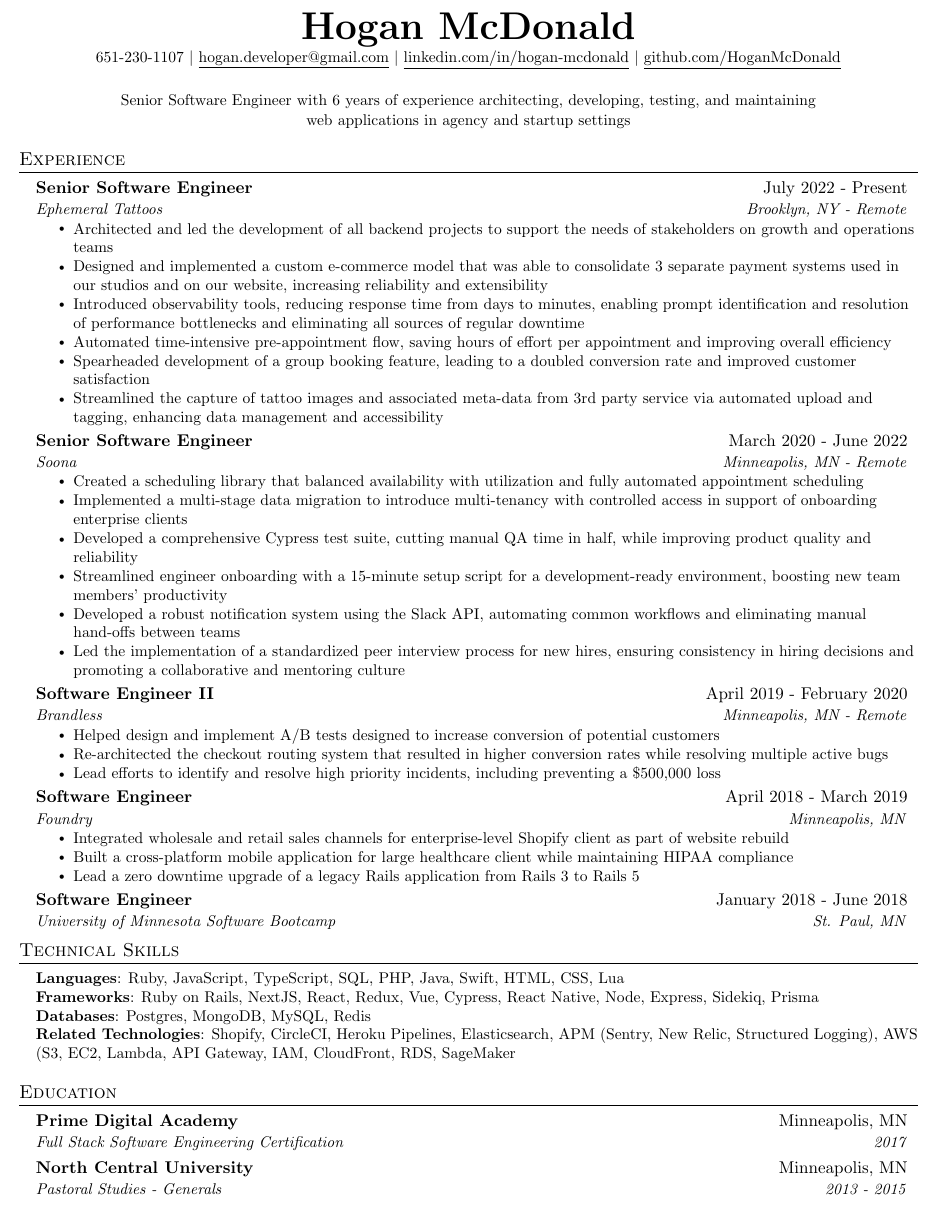
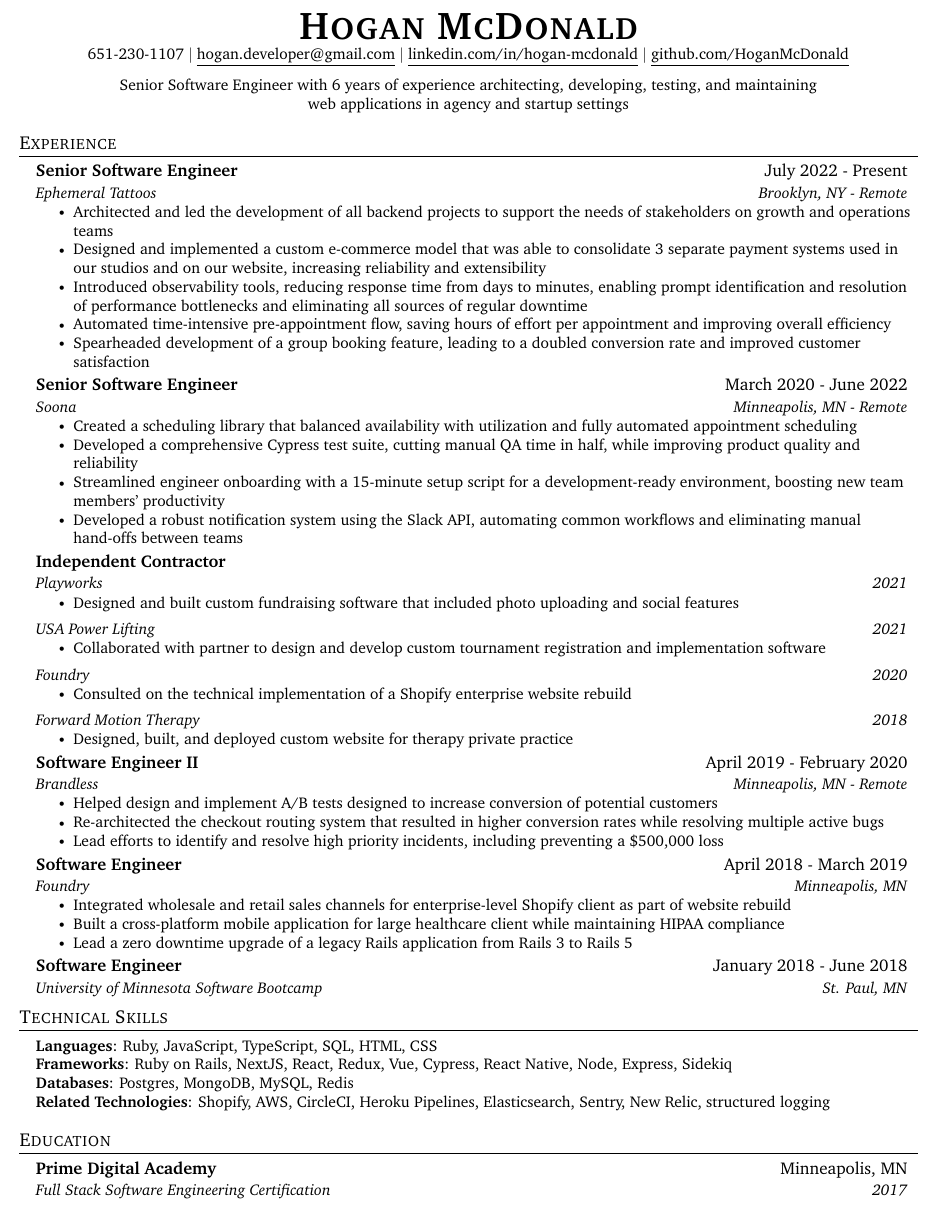
Before and after one commit to HoganMcDonald/resume, a LaTeX CV (resume.tex): part of the page, cut at the place of the change. Compiled offline with pdfLaTeX.

Commit message:
replaces education with contractor roles

```diff
--- a/resume.tex
+++ b/resume.tex
@@ -28,7 +28,7 @@
 
 % serif
 % \usepackage{CormorantGaramond}
-% \usepackage{charter}
+\usepackage{charter}
 
 
 \pagestyle{fancy}
@@ -104,17 +104,12 @@
 \begin{document}
 
 %----------HEADING----------
-% \begin{tabular*}{\textwidth}{l@{\extracolsep{\fill}}r}
-%   \textbf{\href{http://sourabhbajaj.com/}{\Large Sourabh Bajaj}} & Email : \href{mailto:sourabh@sourabhbajaj.com}{sourabh@sourabhbajaj.com}\\
-%   \href{http://sourabhbajaj.com/}{http://www.sourabhbajaj.com} & Mobile : +1-123-456-7890 \\
-% \end{tabular*}
-
 \begin{center}
     \textbf{\Huge \scshape Hogan McDonald} \\ \vspace{1pt}
     \small 651-230-1107 $|$ \href{mailto:hogan.developer@gmail.com}{\underline{hogan.developer@gmail.com}} $|$
     \href{https://linkedin.com/in/hogan-mcdonald}{\underline{linkedin.com/in/hogan-mcdonald}} $|$
-    \href{https://github.com/HoganMcDonald}{\underline{github.com/HoganMcDonald}} \\ \vspace{16pt}
-    \small Senior Software Engineer with 6 years of experience architecting, developing, testing, and maintaining \\ \vspace{1pt}
+    \href{https://github.com/HoganMcDonald}{\underline{github.com/HoganMcDonald}} \\ \vspace{8pt}
+    \small Senior Software Engineer with 6 years of experience architecting, developing, testing, and maintaining \\
     \small web applications in agency and startup settings
 \end{center}
 
@@ -132,7 +127,6 @@
         \resumeItem{Introduced observability tools, reducing response time from days to minutes, enabling prompt identification and resolution of performance bottlenecks and eliminating all sources of regular downtime}
         \resumeItem{Automated time-intensive pre-appointment flow, saving hours of effort per appointment and improving overall efficiency}
         \resumeItem{Spearheaded development of a group booking feature, leading to a doubled conversion rate and improved customer satisfaction}
-        \resumeItem{Streamlined the capture of tattoo images and associated meta-data from 3rd party service via automated upload and tagging, enhancing data management and accessibility}
       \resumeItemListEnd
 
     \resumeSubheading
@@ -140,11 +134,31 @@
       {Soona}{Minneapolis, MN - Remote}
       \resumeItemListStart
         \resumeItem{Created a scheduling library that balanced availability with utilization and fully automated appointment scheduling}
-        \resumeItem{Implemented a multi-stage data migration to introduce multi-tenancy with controlled access in support of onboarding enterprise clients}
         \resumeItem{Developed a comprehensive Cypress test suite, cutting manual QA time in half, while improving product quality and reliability}
         \resumeItem{Streamlined engineer onboarding with a 15-minute setup script for a development-ready environment, boosting new team members' productivity}
         \resumeItem{Developed a robust notification system using the Slack API, automating common workflows and eliminating manual hand-offs between teams}
-        \resumeItem{Led the implementation of a standardized peer interview process for new hires, ensuring consistency in hiring decisions and promoting a collaborative and mentoring culture}
+      \resumeItemListEnd
+
+    \resumeSubheading
+      {Independent Contractor}{}
+      {Playworks}{2021}
+      \resumeItemListStart
+        \resumeItem{Designed and built custom fundraising software that included photo uploading and social features}
+      \resumeItemListEnd
+    \resumeSubSubheading
+      {USA Power Lifting}{2021}
+      \resumeItemListStart
+         \resumeItem{Collaborated with partner to design and develop custom tournament registration and implementation software}
+      \resumeItemListEnd
+    \resumeSubSubheading
+      {Foundry}{2020}
+      \resumeItemListStart
+         \resumeItem{Consulted on the technical implementation of a Shopify enterprise website rebuild}
+      \resumeItemListEnd
+    \resumeSubSubheading
+      {Forward Motion Therapy}{2018}
+      \resumeItemListStart
+         \resumeItem{Designed, built, and deployed custom website for therapy private practice}
       \resumeItemListEnd
 
     \resumeSubheading
@@ -176,10 +190,10 @@
 \section{Technical Skills}
  \begin{itemize}[leftmargin=0.15in, label={}]
     \small{\item{
-     \textbf{Languages}{: Ruby, JavaScript, TypeScript, SQL, PHP, Java, Swift, HTML, CSS, Lua} \\
-     \textbf{Frameworks}{: Ruby on Rails, NextJS, React, Redux, Vue, Cypress, React Native, Node, Express, Sidekiq, Prisma} \\
+     \textbf{Languages}{: Ruby, JavaScript, TypeScript, SQL, HTML, CSS} \\
+     \textbf{Frameworks}{: Ruby on Rails, NextJS, React, Redux, Vue, Cypress, React Native, Node, Express, Sidekiq} \\
      \textbf{Databases}{: Postgres, MongoDB, MySQL, Redis} \\
-     \textbf{Related Technologies}{: Shopify, CircleCI, Heroku Pipelines, Elasticsearch, APM (Sentry, New Relic, Structured Logging), AWS (S3, EC2, Lambda, API Gateway, IAM, CloudFront, RDS, SageMaker}
+     \textbf{Related Technologies}{: Shopify, AWS, CircleCI, Heroku Pipelines, Elasticsearch, Sentry, New Relic, structured logging}
     }}
  \end{itemize}
 
@@ -190,9 +204,6 @@
     \resumeSubheading
       {Prime Digital Academy}{Minneapolis, MN}
       {Full Stack Software Engineering Certification}{2017}
-    \resumeSubheading
-      {North Central University}{Minneapolis, MN}
-      {Pastoral Studies - Generals}{2013 - 2015}
   \resumeSubHeadingListEnd
 
 
```
Also changed, not shown: resume.pdf.
